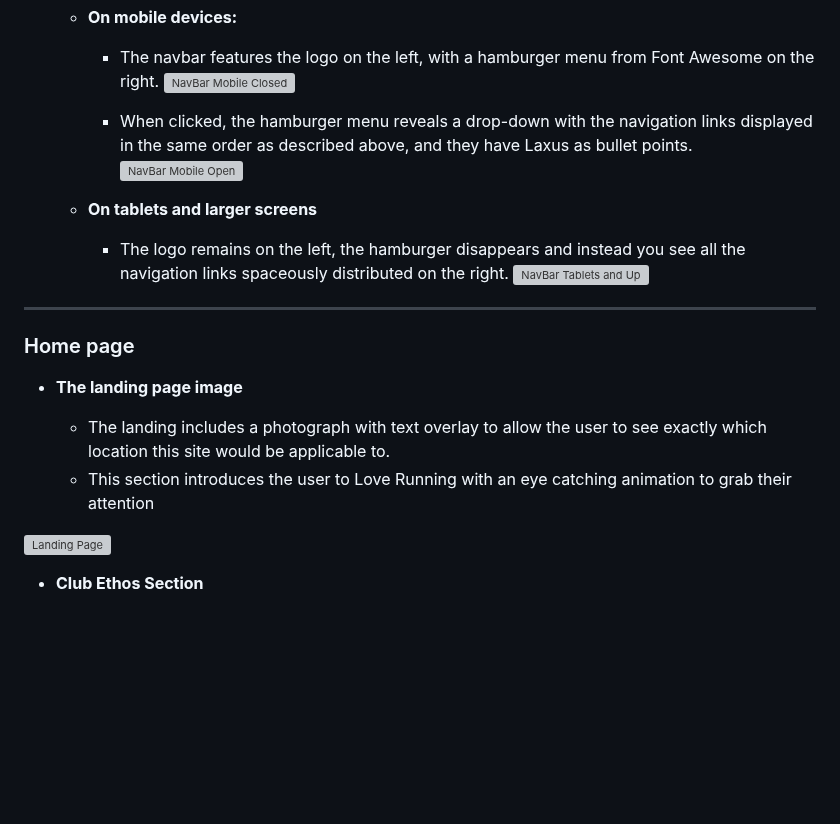
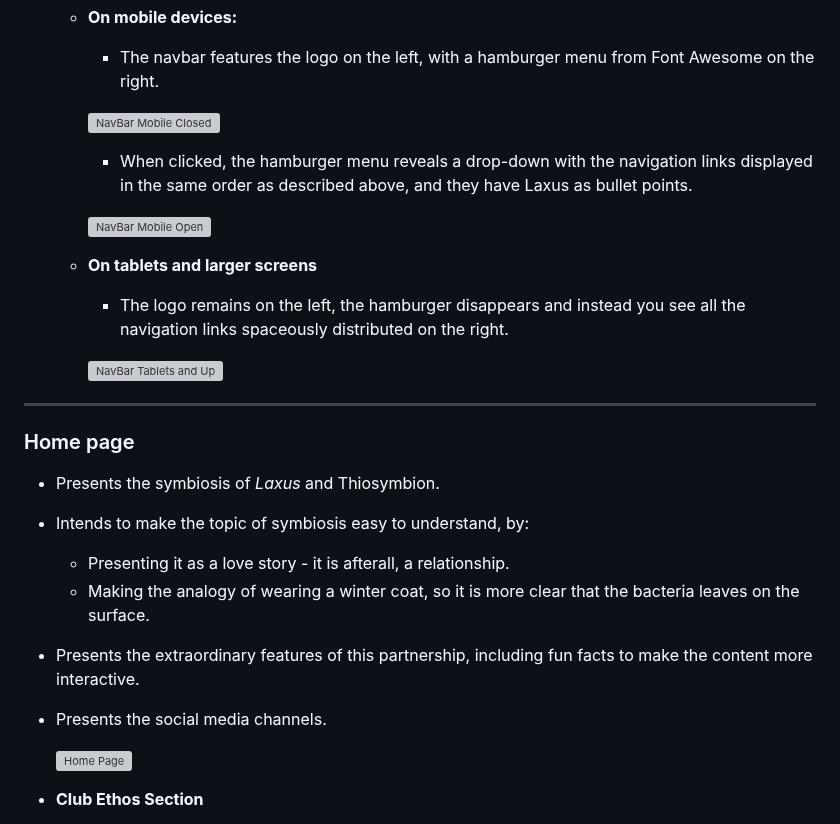
Before and after one commit to ParedesGab/PP1, a Markdown page: README.md, the part around the change. GitHub-like rendering; blank space fills up the shorter version; grey boxes are pictures that could not be loaded.

Commit message:
ReadMe: finish home page text but picture is missing

```diff
--- a/README.md
+++ b/README.md
@@ -98,25 +98,29 @@ Symbiosis is defined as "the living together of differently named organisms" (de
     + **On mobile devices:**
 
       + The navbar features the logo on the left, with a hamburger menu from Font Awesome on the right.
+
       ![NavBar Mobile Closed](documentation/navbar_mobile_closed.png)
 
       + When clicked, the hamburger menu reveals a drop-down with the navigation links displayed in the same order as described above, and they have Laxus as bullet points.
+
       ![NavBar Mobile Open](documentation/navbar_mobile_open.png)
 
     + **On tablets and larger screens**
       + The logo remains on the left, the hamburger disappears and instead you see all the navigation links spaceously distributed on the right.
+
       ![NavBar Tablets and Up](documentation/navbar_tablets.png)
 
 ---
 ### Home page
 
+  * Presents the symbiosis of *Laxus* and Thiosymbion.
+  * Intends to make the topic of symbiosis easy to understand, by:
+    * Presenting it as a love story - it is afterall, a relationship.
+    * Making the analogy of wearing a winter coat, so it is more clear that the bacteria leaves on the surface.
+  * Presents the extraordinary features of this partnership, including fun facts to make the content more interactive.
+  * Presents the social media channels.
 
-- __The landing page image__
-
-  - The landing includes a photograph with text overlay to allow the user to see exactly which location this site would be applicable to.
-  - This section introduces the user to Love Running with an eye catching animation to grab their attention
-
-![Landing Page](https://github.com/lucyrush/readme-template/blob/master/media/love_running_landing.png)
+    ![Home Page](documentation/home_page.png)
 
 - __Club Ethos Section__
 
```
